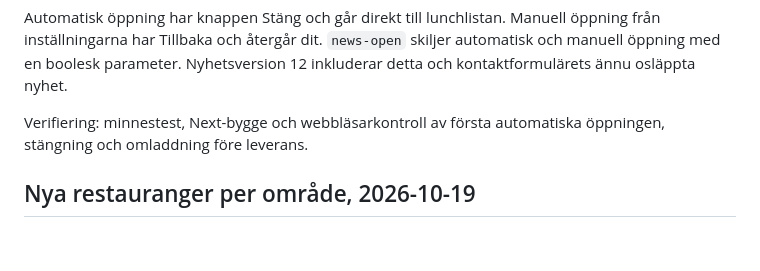
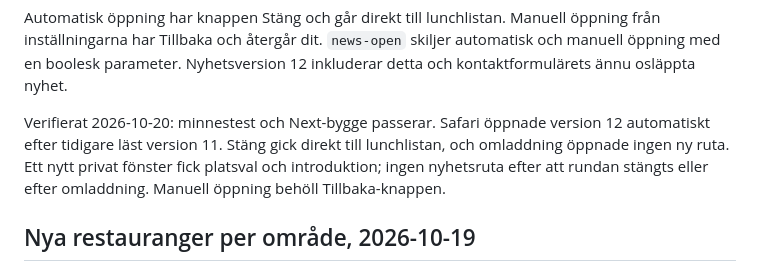
Before and after one commit to Henchibench/luns.se, a Markdown page: docs/utveckling.md, the part around the change. Rendered like a GitHub page; blank space fills up the shorter version.

Commit message:
Record automatic news browser verification

```diff
--- a/docs/utveckling.md
+++ b/docs/utveckling.md
@@ -49,8 +49,11 @@ Manuell öppning från inställningarna har Tillbaka och återgår dit.
 `news-open` skiljer automatisk och manuell öppning med en boolesk parameter.
 Nyhetsversion 12 inkluderar detta och kontaktformulärets ännu osläppta nyhet.
 
-Verifiering: minnestest, Next-bygge och webbläsarkontroll av första automatiska
-öppningen, stängning och omladdning före leverans.
+Verifierat 2026-10-20: minnestest och Next-bygge passerar. Safari öppnade
+version 12 automatiskt efter tidigare läst version 11. Stäng gick direkt
+till lunchlistan, och omladdning öppnade ingen ny ruta. Ett nytt privat
+fönster fick platsval och introduktion; ingen nyhetsruta efter att rundan
+stängts eller efter omladdning. Manuell öppning behöll Tillbaka-knappen.
 
 ## Nya restauranger per område, 2026-10-19
 
```
